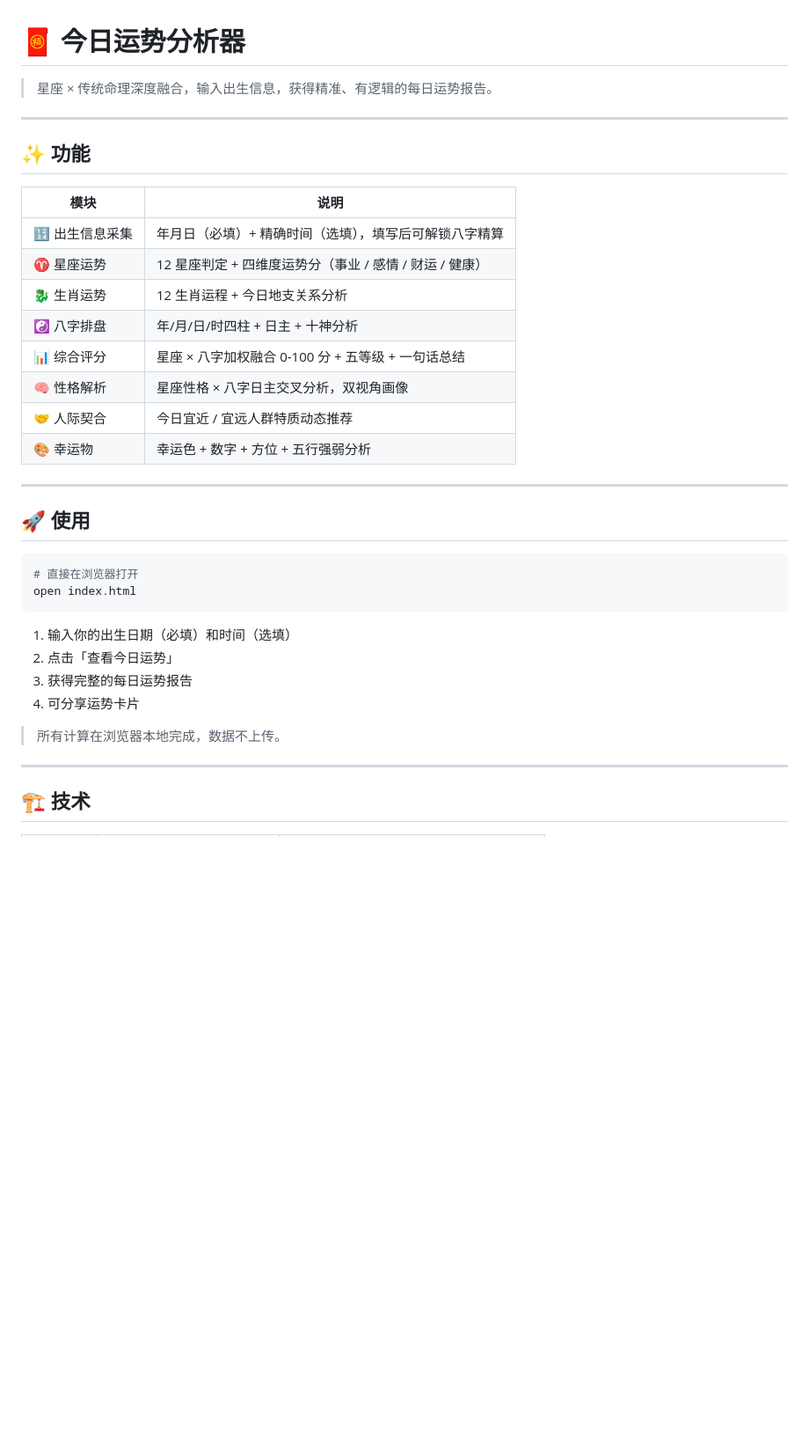
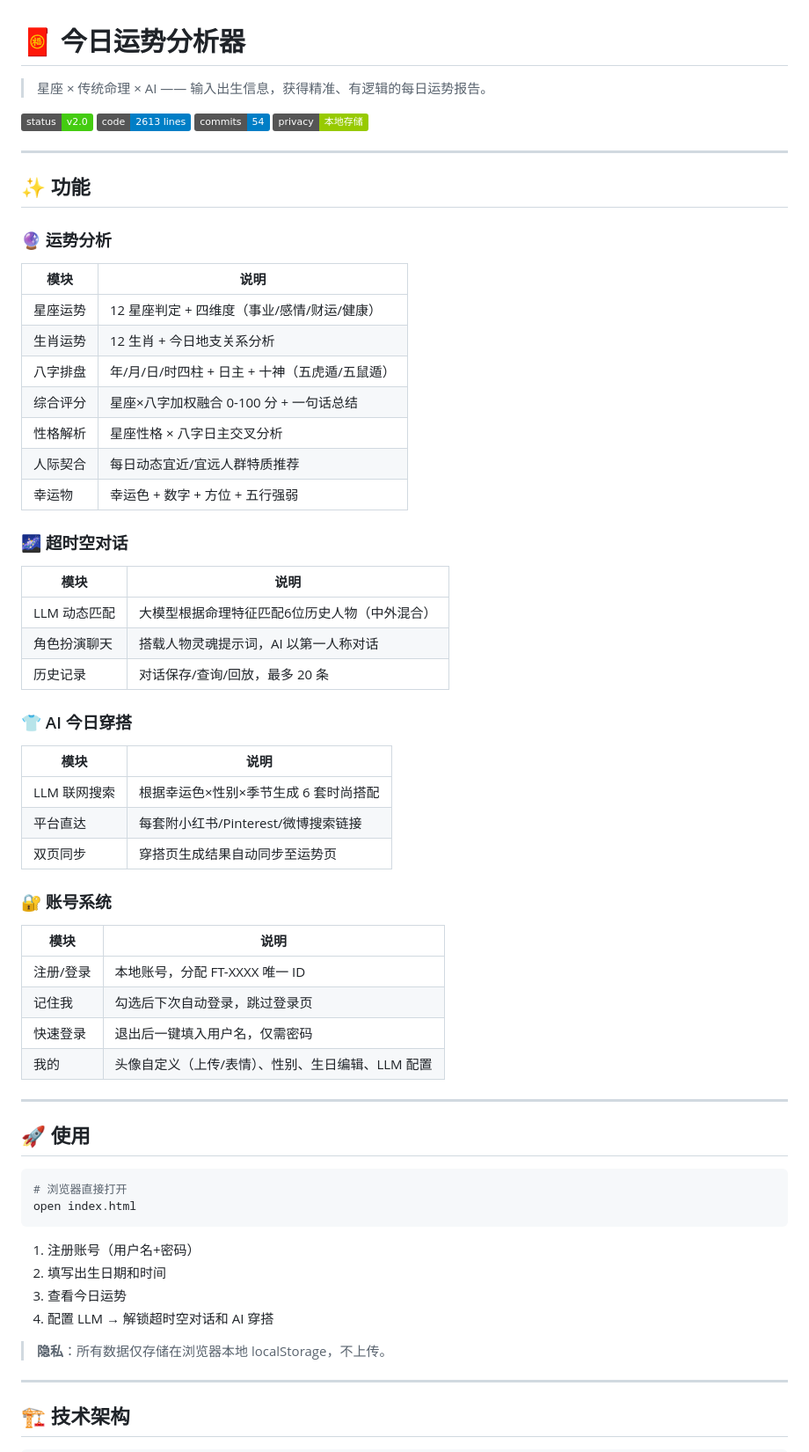
Before and after one commit to Dongby329/daily-fortune-analyzer, a Markdown page: README.md, the part around one of its changes. Shown at 88% size. Rendered like a GitHub page; badges without logos; blank space fills up the shorter version.

````diff
--- a/README.md
+++ b/README.md
@@ -1,39 +1,66 @@
 # 🧧 今日运势分析器
 
-> 星座 × 传统命理深度融合，输入出生信息，获得精准、有逻辑的每日运势报告。
+> 星座 × 传统命理 × AI —— 输入出生信息，获得精准、有逻辑的每日运势报告。
+
+[![Status](https://img.shields.io/badge/status-v2.0-brightgreen)]()
+[![Lines](https://img.shields.io/badge/code-2613_lines-blue)]()
+[![Commits](https://img.shields.io/badge/commits-54-blue)]()
+[![Privacy](https://img.shields.io/badge/privacy-本地存储-green)]()
 
 ---
 
 ## ✨ 功能
 
+### 🔮 运势分析
 | 模块 | 说明 |
 |------|------|
-| 🔢 出生信息采集 | 年月日（必填）+ 精确时间（选填），填写后可解锁八字精算 |
-| ♈ 星座运势 | 12 星座判定 + 四维度运势分（事业 / 感情 / 财运 / 健康） |
-| 🐉 生肖运势 | 12 生肖运程 + 今日地支关系分析 |
-| ☯️ 八字排盘 | 年/月/日/时四柱 + 日主 + 十神分析 |
-| 📊 综合评分 | 星座 × 八字加权融合 0-100 分 + 五等级 + 一句话总结 |
-| 🧠 性格解析 | 星座性格 × 八字日主交叉分析，双视角画像 |
-| 🤝 人际契合 | 今日宜近 / 宜远人群特质动态推荐 |
-| 🎨 幸运物 | 幸运色 + 数字 + 方位 + 五行强弱分析 |
+| 星座运势 | 12 星座判定 + 四维度（事业/感情/财运/健康） |
+| 生肖运势 | 12 生肖 + 今日地支关系分析 |
+| 八字排盘 | 年/月/日/时四柱 + 日主 + 十神（五虎遁/五鼠遁） |
+| 综合评分 | 星座×八字加权融合 0-100 分 + 一句话总结 |
+| 性格解析 | 星座性格 × 八字日主交叉分析 |
+| 人际契合 | 每日动态宜近/宜远人群特质推荐 |
+| 幸运物 | 幸运色 + 数字 + 方位 + 五行强弱 |
+
+### 🌌 超时空对话
+| 模块 | 说明 |
+|------|------|
+| LLM 动态匹配 | 大模型根据命理特征匹配6位历史人物（中外混合） |
+| 角色扮演聊天 | 搭载人物灵魂提示词，AI 以第一人称对话 |
+| 历史记录 | 对话保存/查询/回放，最多 20 条 |
+
+### 👕 AI 今日穿搭
+| 模块 | 说明 |
+|------|------|
+| LLM 联网搜索 | 根据幸运色×性别×季节生成 6 套时尚搭配 |
+| 平台直达 | 每套附小红书/Pinterest/微博搜索链接 |
+| 双页同步 | 穿搭页生成结果自动同步至运势页 |
+
+### 🔐 账号系统
+| 模块 | 说明 |
+|------|------|
+| 注册/登录 | 本地账号，分配 FT-XXXX 唯一 ID |
+| 记住我 | 勾选后下次自动登录，跳过登录页 |
+| 快速登录 | 退出后一键填入用户名，仅需密码 |
+| 我的 | 头像自定义（上传/表情）、性别、生日编辑、LLM 配置 |
 
 ---
 
 ## 🚀 使用
 
 ```bash
-# 直接在浏览器打开
+# 浏览器直接打开
 open index.html
 ```
 
-1. 输入你的出生日期（必填）和时间（选填）
-2. 点击「查看今日运势」
-3. 获得完整的每日运势报告
-4. 可分享运势卡片
+1. 注册账号（用户名+密码）
+2. 填写出生日期和时间
+3. 查看今日运势
+4. 配置 LLM → 解锁超时空对话和 AI 穿搭
 
-> 所有计算在浏览器本地完成，数据不上传。
+> **隐私**：所有数据仅存储在浏览器本地 localStorage，不上传。
 
 ---
 
-## 🏗 技术
+## 🏗 技术架构
 
````
Also changed, not shown: other parts of README.md (+46 -34 lines), docs/prd.md (+50 -33 lines).
